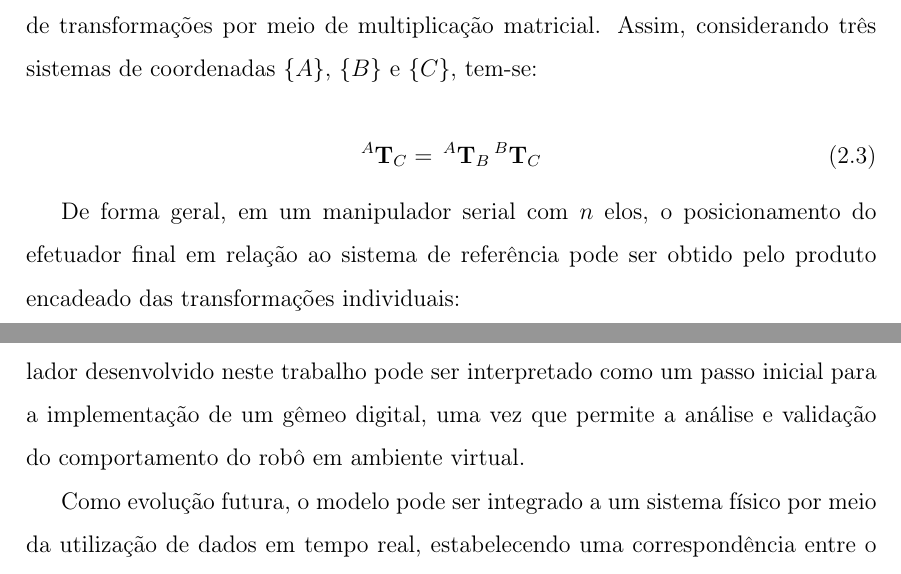
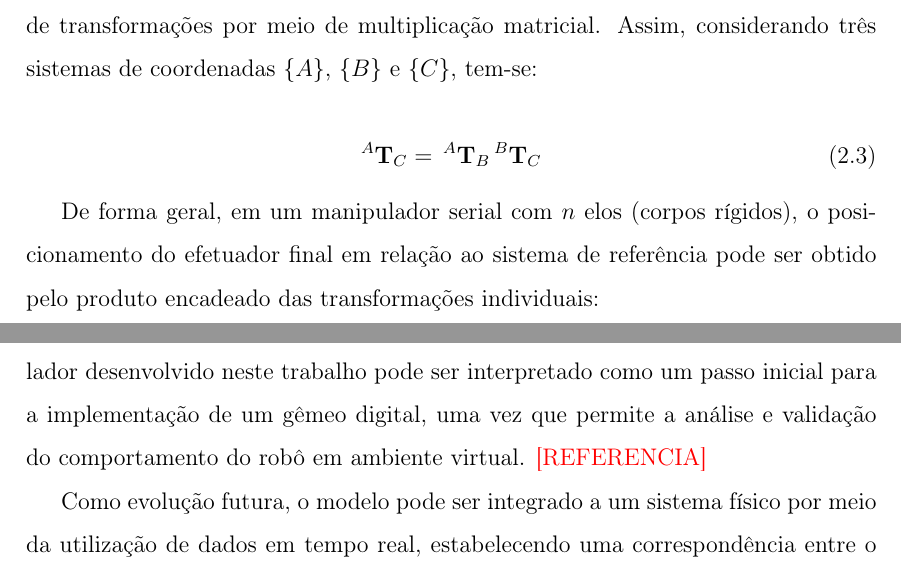
Before and after one commit to bellinoso/TCC-THIAGO, a LaTeX thesis (LaTeX/thesis.tex, which reads LaTeX/Textual/2_Fundamentacao_teorica.tex, LaTeX/Textual/5_Conclusao.tex): two parts of pages 21 and 63 of 68, joined at a grey line, cut so that both start at the same text. Compiled offline with pdfLaTeX.

Commit message:
texto v6

```diff
--- a/LaTeX/Textual/2_Fundamentacao_teorica.tex
+++ b/LaTeX/Textual/2_Fundamentacao_teorica.tex
@@ -79,7 +79,7 @@ A principal vantagem dessa representação é permitir a composição sucessiva
 ^A\mathbf{T}_C = \, ^A\mathbf{T}_B \, ^B\mathbf{T}_C
 \end{equation}
 
-De forma geral, em um manipulador serial com $n$ elos, o posicionamento do efetuador final em relação ao sistema de referência pode ser obtido pelo produto encadeado das transformações individuais:
+De forma geral, em um manipulador serial com $n$ elos (corpos rígidos), o posicionamento do efetuador final em relação ao sistema de referência pode ser obtido pelo produto encadeado das transformações individuais:
 
 \begin{equation}
 ^0\mathbf{T}_n = \, ^0\mathbf{T}_1 \, ^1\mathbf{T}_2 \, \cdots \, ^{n-1}\mathbf{T}_n
--- a/LaTeX/Textual/5_Conclusao.tex
+++ b/LaTeX/Textual/5_Conclusao.tex
@@ -27,7 +27,7 @@ Dessa forma, a ferramenta pode ser utilizada como recurso complementar na discip
 O conceito de gêmeo digital refere-se à criação de um modelo virtual que representa um sistema físico real. No contexto da robótica, isso envolve a construção de uma simulação capaz de reproduzir o comportamento de um manipulador, incluindo sua estrutura mecânica, movimentos e condições operacionais.
 
 O uso de gêmeos digitais permite a realização de testes em ambiente virtual antes da implementação no sistema físico, contribuindo para a redução de riscos e a otimização de trajetórias e processos. Além disso, possibilita a identificação de gargalos operacionais, o treinamento em ambiente simulado e, em aplicações mais avançadas, a antecipação de necessidades de manutenção.
-Nesse contexto, o simulador desenvolvido neste trabalho pode ser interpretado como um passo inicial para a implementação de um gêmeo digital, uma vez que permite a análise e validação do comportamento do robô em ambiente virtual.
+Nesse contexto, o simulador desenvolvido neste trabalho pode ser interpretado como um passo inicial para a implementação de um gêmeo digital, uma vez que permite a análise e validação do comportamento do robô em ambiente virtual. \textcolor{red}{[REFERENCIA]}
 
 Como evolução futura, o modelo pode ser integrado a um sistema físico por meio da utilização de dados em tempo real, estabelecendo uma correspondência entre o modelo virtual e o robô real. Essa integração permitiria não apenas a simulação, mas também o monitoramento e a otimização contínua da operação, aproximando-se do conceito completo de gêmeo digital.
 
```
